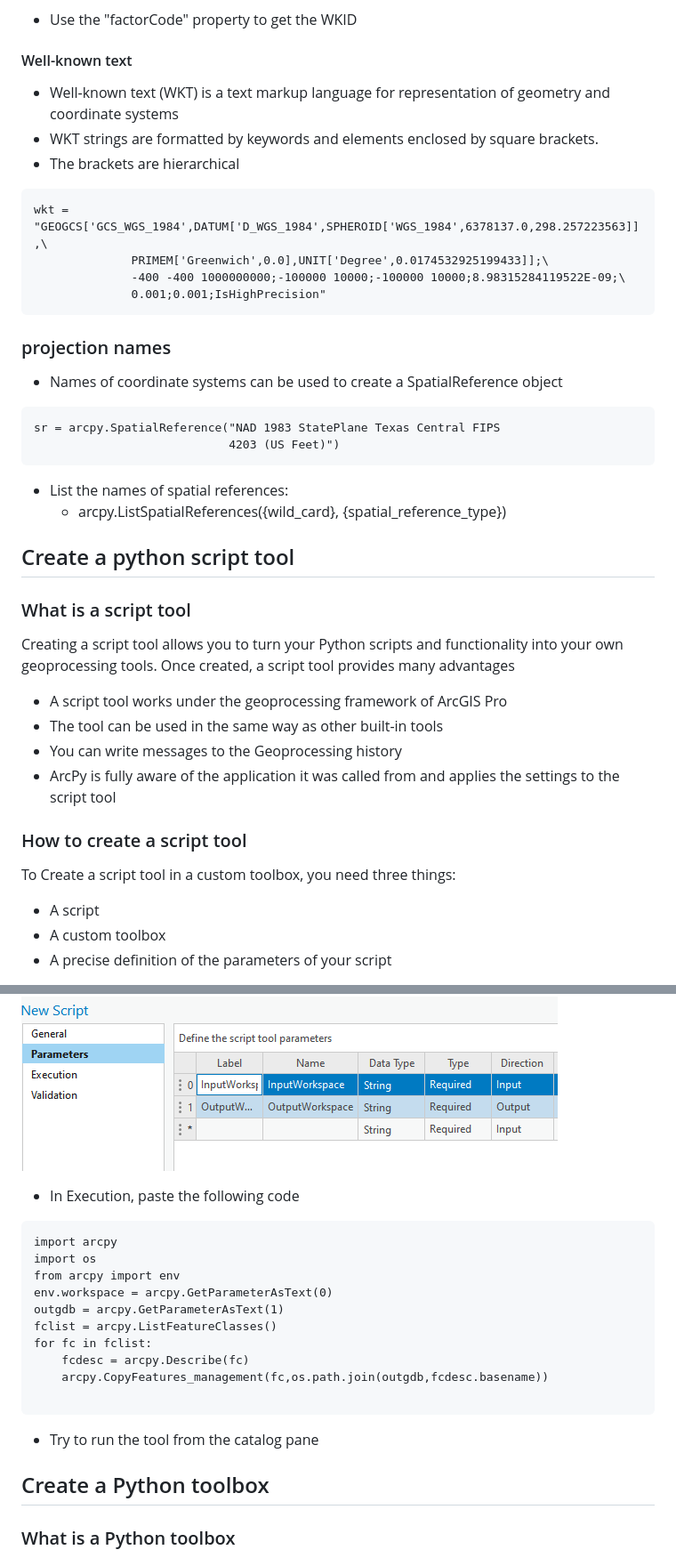
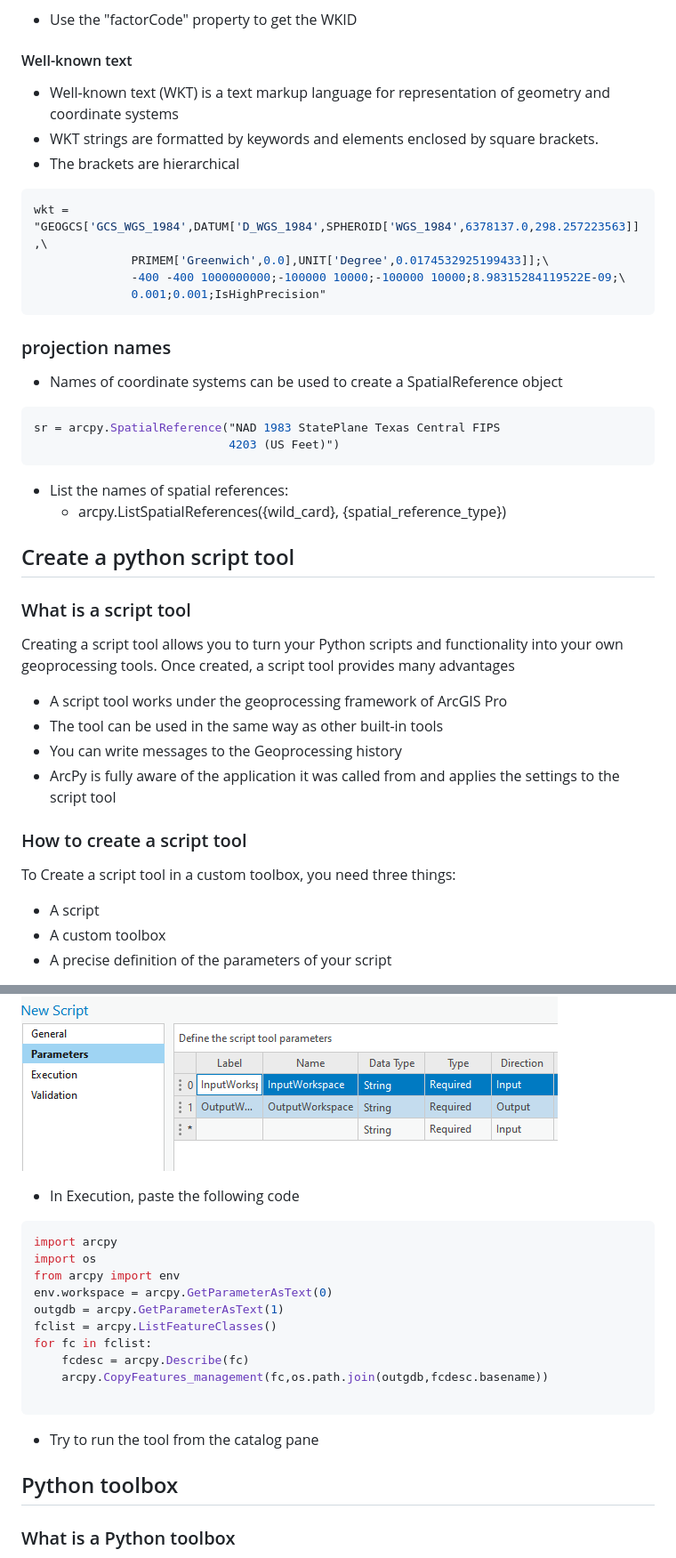
Before and after one commit to leiwanglsu/geog4057, a Markdown page: Lectures/Geoprocessing.md, 2 parts joined by grey strips. Shown at 89% size. Rendered like a GitHub page.

````diff
--- a/Lectures/Geoprocessing.md
+++ b/Lectures/Geoprocessing.md
@@ -280,29 +302,36 @@ spatial_ref = arcpy.Describe(dataset).spatialReference
 - Use the "factorCode" property to get the WKID
 
 #### Well-known text
+
 - Well-known text (WKT) is a text markup language for representation of geometry and coordinate systems
 - WKT strings are formatted by keywords and elements enclosed by square brackets.
 - The brackets are hierarchical
-```
+
+```python
 wkt = "GEOGCS['GCS_WGS_1984',DATUM['D_WGS_1984',SPHEROID['WGS_1984',6378137.0,298.257223563]],\
               PRIMEM['Greenwich',0.0],UNIT['Degree',0.0174532925199433]];\
               -400 -400 1000000000;-100000 10000;-100000 10000;8.98315284119522E-09;\
               0.001;0.001;IsHighPrecision"
 ```
+
 ### projection names
+
 - Names of coordinate systems can be used to create a SpatialReference object
 
-```
+```python
 sr = arcpy.SpatialReference("NAD 1983 StatePlane Texas Central FIPS
                             4203 (US Feet)")
 ```
+
 - List the names of spatial references:
   - arcpy.ListSpatialReferences({wild_card}, {spatial_reference_type})
 
 ## Create a python script tool
 
 ### What is a script tool
+
 Creating a script tool allows you to turn your Python scripts and functionality into your own geoprocessing tools. Once created, a script tool provides many advantages
+
 - A script tool works under the geoprocessing framework of ArcGIS Pro
 - The tool can be used in the same way as other built-in tools
 - You can write messages to the Geoprocessing history
@@ -311,6 +340,7 @@ Creating a script tool allows you to turn your Python scripts and functionality
 ### How to create a script tool
 
 To Create a script tool in a custom toolbox, you need three things:
+
 - A script
 - A custom toolbox
 - A precise definition of the parameters of your script
@@ -324,8 +354,10 @@ To Create a script tool in a custom toolbox, you need three things:
     - OutputWorkspace: String type, Required, and Output
 
 ![Alt text](images/image-1.png)
-  - In Execution, paste the following code
-```
+
+- In Execution, paste the following code
+
+```python
 import arcpy
 import os
 from arcpy import env
@@ -337,9 +369,10 @@ for fc in fclist:
     arcpy.CopyFeatures_management(fc,os.path.join(outgdb,fcdesc.basename))
 
 ```
+
 - Try to run the tool from the catalog pane
 
-## Create a Python toolbox
+## Python toolbox
 
 ### What is a Python toolbox
 
````
Also changed, not shown: other parts of Lectures/Geoprocessing.md (+42 -14 lines).
